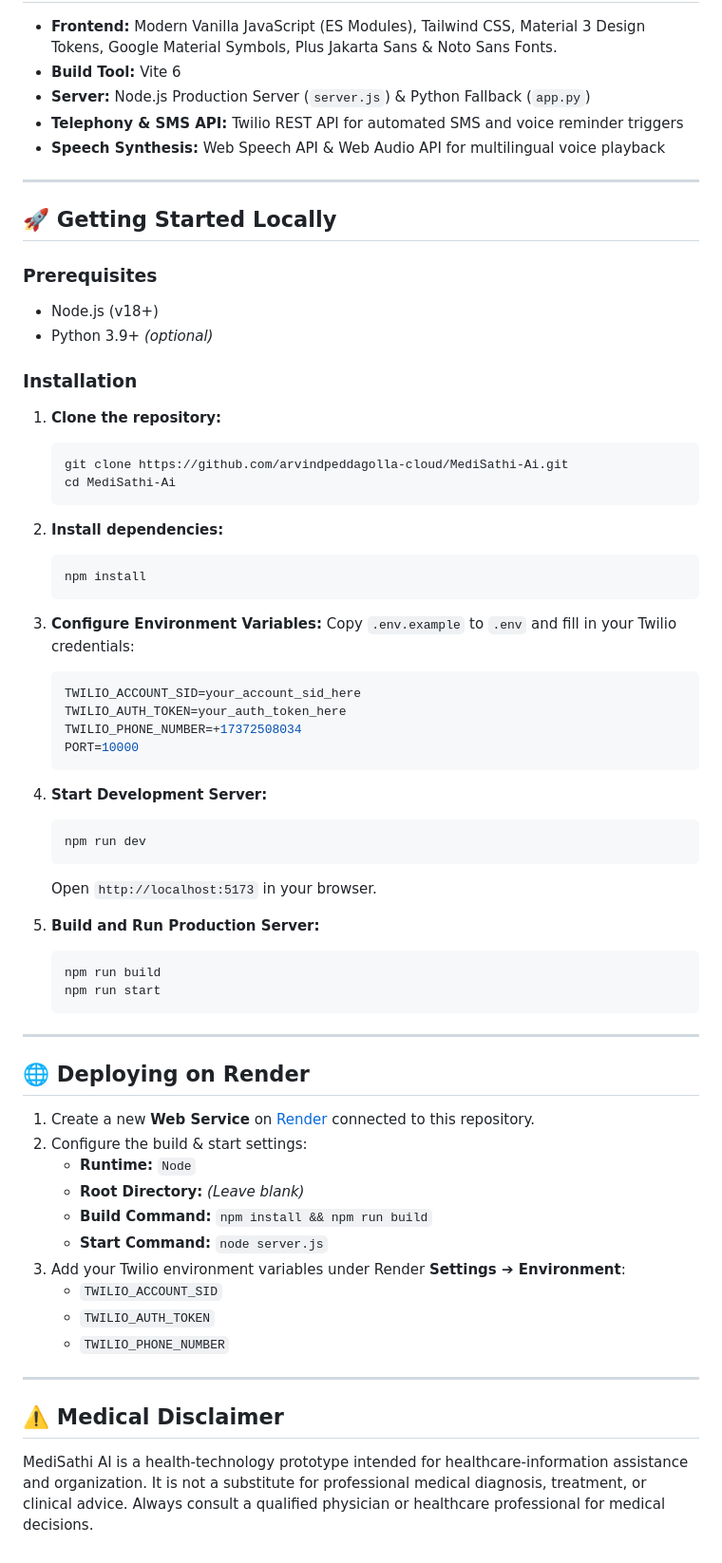
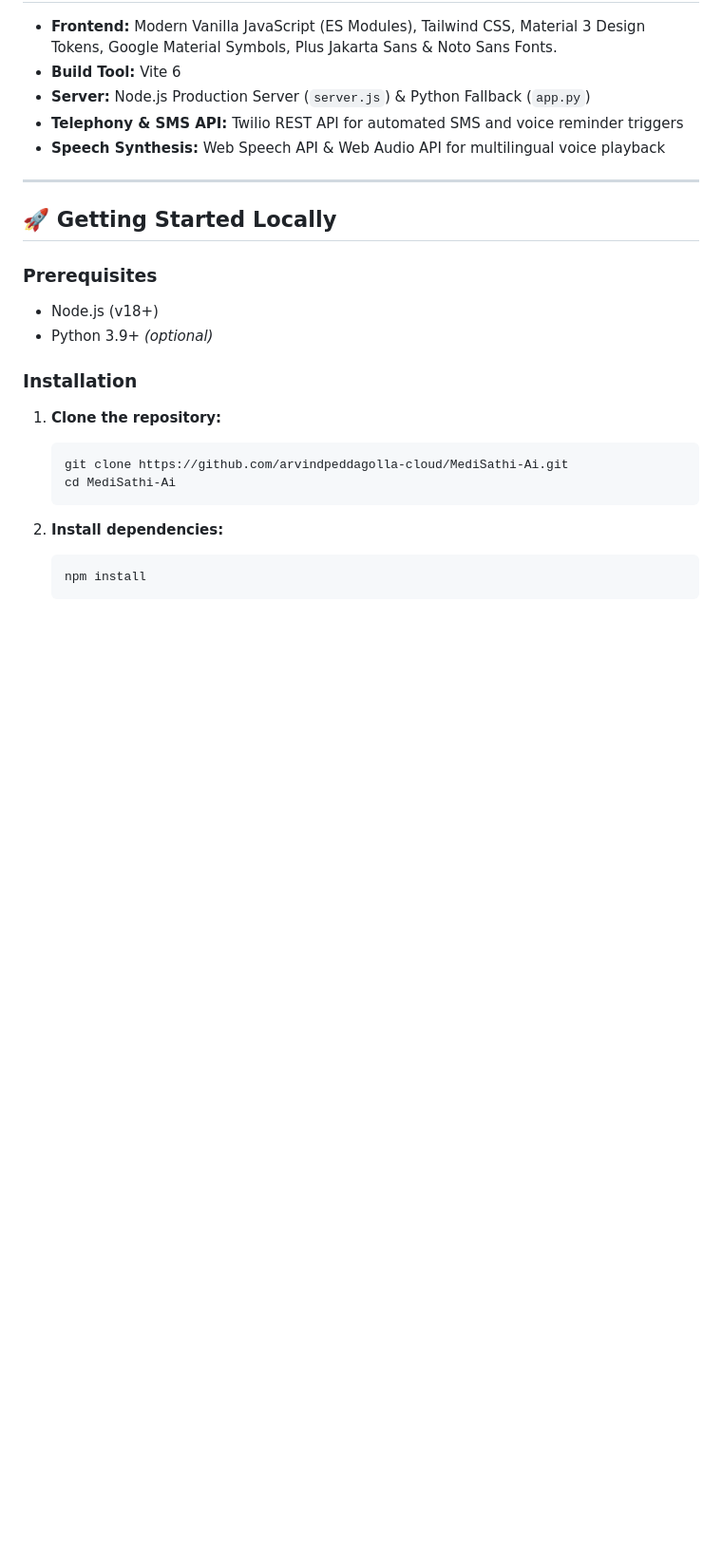
Before and after one commit to arvindpeddagolla-cloud/MediSathi-Ai, a Markdown page: README.md, the part around the change. Shown at 95% size. GitHub-like rendering; blank space fills up the shorter version.

Commit message:
Update README.md as requested

````diff
--- a/README.md
+++ b/README.md
@@ -219,45 +219,3 @@ MediSathi AI is designed particularly for:
    ```bash
    npm install
    ```
-
-3. **Configure Environment Variables:**
-   Copy `.env.example` to `.env` and fill in your Twilio credentials:
-   ```env
-   TWILIO_ACCOUNT_SID=your_account_sid_here
-   TWILIO_AUTH_TOKEN=your_auth_token_here
-   TWILIO_PHONE_NUMBER=+17372508034
-   PORT=10000
-   ```
-
-4. **Start Development Server:**
-   ```bash
-   npm run dev
-   ```
-   Open `http://localhost:5173` in your browser.
-
-5. **Build and Run Production Server:**
-   ```bash
-   npm run build
-   npm run start
-   ```
-
----
-
-## 🌐 Deploying on Render
-
-1. Create a new **Web Service** on [Render](https://render.com) connected to this repository.
-2. Configure the build & start settings:
-   - **Runtime:** `Node`
-   - **Root Directory:** *(Leave blank)*
-   - **Build Command:** `npm install && npm run build`
-   - **Start Command:** `node server.js`
-3. Add your Twilio environment variables under Render **Settings ➔ Environment**:
-   - `TWILIO_ACCOUNT_SID`
-   - `TWILIO_AUTH_TOKEN`
-   - `TWILIO_PHONE_NUMBER`
-
----
-
-## ⚠️ Medical Disclaimer
-
-MediSathi AI is a health-technology prototype intended for healthcare-information assistance and organization. It is not a substitute for professional medical diagnosis, treatment, or clinical advice. Always consult a qualified physician or healthcare professional for medical decisions.
````
